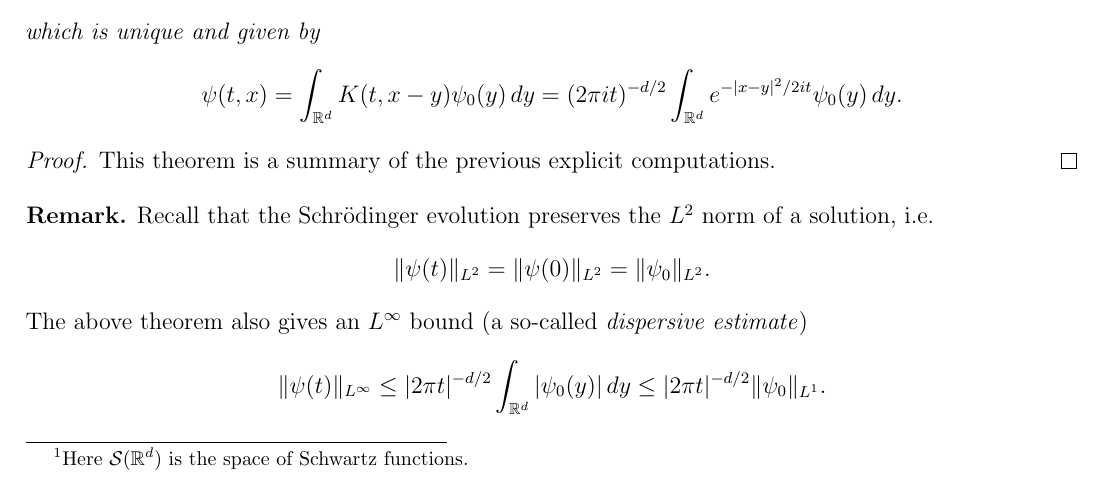
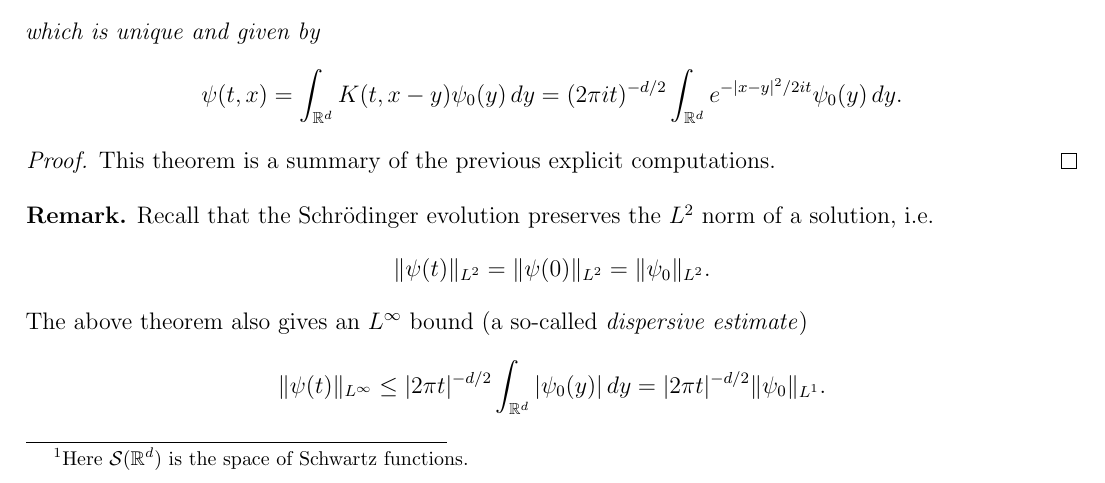
Before and after one commit to TheToasterMonster/gt-math8803-che-spring2025-notes, a LaTeX book (master.tex, which reads lectures/lecture02.tex): part of page 8 of 8, cut so that both start at the same text. Compiled offline with pdfLaTeX.

Commit message:
changed some wording in lecture 2

```diff
--- a/lectures/lecture02.tex
+++ b/lectures/lecture02.tex
@@ -203,6 +203,6 @@
   \[
     \|\psi(t)\|_{L^\infty}
     \le |2\pi t|^{-d / 2} \int_{\R^d} |\psi_0(y)|\, dy
-    \le |2\pi t|^{-d / 2} \|\psi_0\|_{L^1}.
+    = |2\pi t|^{-d / 2} \|\psi_0\|_{L^1}.
   \]
 \end{remark}
```
Also changed, not shown: master.pdf.
